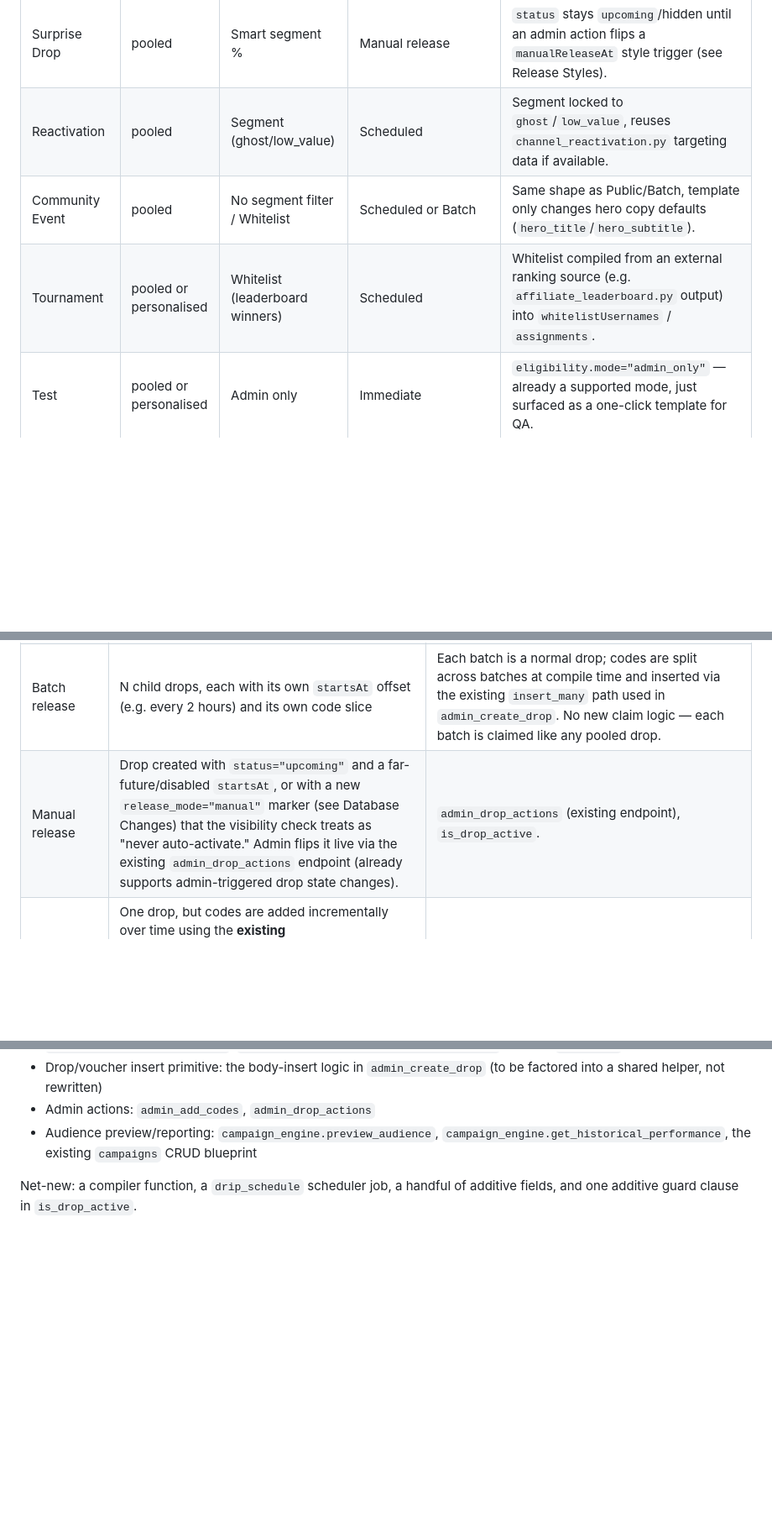
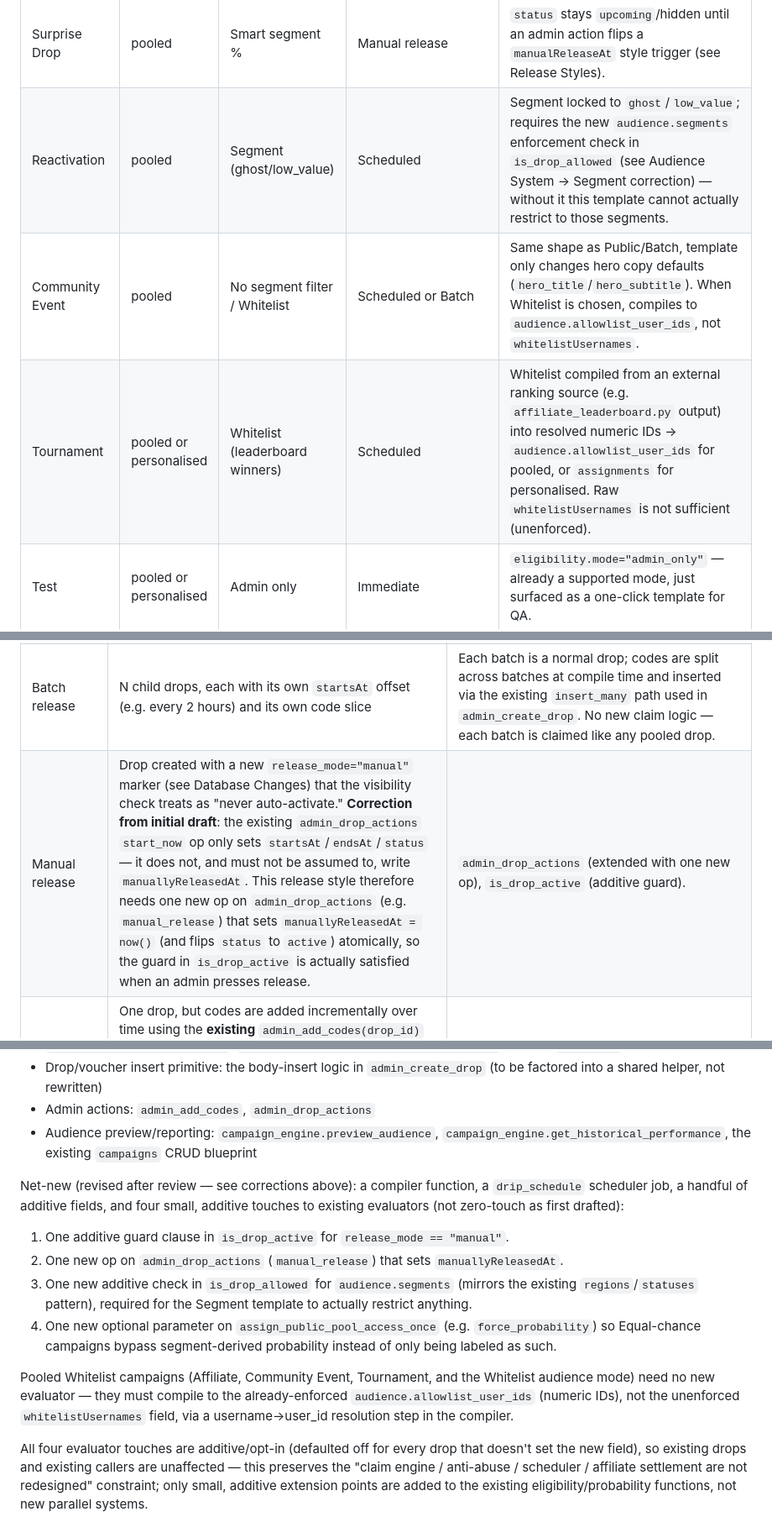
Before and after one commit to YH949494/APreferralV1, a Markdown page: docs/campaign_builder_design.md, 3 parts joined by grey strips. Shown at 84% size. GitHub-like rendering; blank space fills up the shorter version.

Commit message:
Correct campaign builder design after review feedback
Codex review found four claims in the design doc that didn't hold up
against the actual vouchers.py evaluators:
- admin_drop_actions start_now never sets manuallyReleasedAt, so
  Manual release needs a new op, not reuse of start_now.
- audience.segments is only read by campaign_engine's reporting
  preview, never by is_drop_allowed/is_user_eligible_for_drop, so the
  Segment template needs a real additive check to restrict anything.
- assign_public_pool_access_once always resolves probability from the
  segment tables with no bypass, so Equal chance needs a real optional
  parameter, not a reporting-only flag.
- whitelistUsernames on pooled drops is stored but never enforced by
  the eligibility gates; pooled Whitelist templates must compile to
  the already-enforced audience.allowlist_user_ids instead.

Updated the design to call out these four small, additive, opt-in
engine touches explicitly rather than claiming zero engine changes.

```diff
--- a/docs/campaign_builder_design.md
+++ b/docs/campaign_builder_design.md
@@ -42,9 +42,9 @@ Each template is a *preset* — a fixed combination of defaults for audience mod
 | Personalised | personalised | Whitelist | Immediate/Scheduled | 1:1 assignment, exactly today's `assignments: [{username, code}]` path. |
 | FCFS | pooled | No segment filter or Smart % | Immediate | Plain pooled drop, `public_remaining` decremented on claim — nothing new, "FCFS" is purely a UI label for "first-come-first-served pooled drop with no reservation." |
 | Surprise Drop | pooled | Smart segment % | Manual release | `status` stays `upcoming`/hidden until an admin action flips a `manualReleaseAt` style trigger (see Release Styles). |
-| Reactivation | pooled | Segment (ghost/low_value) | Scheduled | Segment locked to `ghost`/`low_value`, reuses `channel_reactivation.py` targeting data if available. |
-| Community Event | pooled | No segment filter / Whitelist | Scheduled or Batch | Same shape as Public/Batch, template only changes hero copy defaults (`hero_title`/`hero_subtitle`). |
-| Tournament | pooled or personalised | Whitelist (leaderboard winners) | Scheduled | Whitelist compiled from an external ranking source (e.g. `affiliate_leaderboard.py` output) into `whitelistUsernames` / `assignments`. |
+| Reactivation | pooled | Segment (ghost/low_value) | Scheduled | Segment locked to `ghost`/`low_value`; requires the new `audience.segments` enforcement check in `is_drop_allowed` (see Audience System → Segment correction) — without it this template cannot actually restrict to those segments. |
+| Community Event | pooled | No segment filter / Whitelist | Scheduled or Batch | Same shape as Public/Batch, template only changes hero copy defaults (`hero_title`/`hero_subtitle`). When Whitelist is chosen, compiles to `audience.allowlist_user_ids`, not `whitelistUsernames`. |
+| Tournament | pooled or personalised | Whitelist (leaderboard winners) | Scheduled | Whitelist compiled from an external ranking source (e.g. `affiliate_leaderboard.py` output) into resolved numeric IDs → `audience.allowlist_user_ids` for pooled, or `assignments` for personalised. Raw `whitelistUsernames` is not sufficient (unenforced). |
 | Test | pooled or personalised | Admin only | Immediate | `eligibility.mode="admin_only"` — already a supported mode, just surfaced as a one-click template for QA. |
 
 No template introduces a new drop `type`. Every one resolves to `pooled` or `personalised`, the two values `_normalize_drop_type` already accepts.
@@ -60,7 +60,7 @@ Release style controls **when** and **how** vouchers become claimable. All of th
 | Immediate | `startsAt = now`, `endsAt = now + duration` | `admin_create_drop` as-is; `status` computed the same way (`"active" if startsAt <= now < endsAt`). |
 | Scheduled | `startsAt`/`endsAt` set to future admin-chosen times | Existing `reconcile_drop_statuses` scheduled sweep already flips `upcoming → active → expired` by time; no scheduler change. |
 | Batch release | N child drops, each with its own `startsAt` offset (e.g. every 2 hours) and its own code slice | Each batch is a normal drop; codes are split across batches at compile time and inserted via the existing `insert_many` path used in `admin_create_drop`. No new claim logic — each batch is claimed like any pooled drop. |
-| Manual release | Drop created with `status="upcoming"` and a far-future/disabled `startsAt`, or with a new `release_mode="manual"` marker (see Database Changes) that the visibility check treats as "never auto-activate." Admin flips it live via the existing `admin_drop_actions` endpoint (already supports admin-triggered drop state changes). | `admin_drop_actions` (existing endpoint), `is_drop_active`. |
+| Manual release | Drop created with a new `release_mode="manual"` marker (see Database Changes) that the visibility check treats as "never auto-activate." **Correction from initial draft**: the existing `admin_drop_actions` `start_now` op only sets `startsAt`/`endsAt`/`status` — it does not, and must not be assumed to, write `manuallyReleasedAt`. This release style therefore needs one new op on `admin_drop_actions` (e.g. `manual_release`) that sets `manuallyReleasedAt = now()` (and flips `status` to `active`) atomically, so the guard in `is_drop_active` is actually satisfied when an admin presses release. | `admin_drop_actions` (extended with one new op), `is_drop_active` (additive guard). |
 | Drip release | One drop, but codes are added incrementally over time using the **existing** `admin_add_codes(drop_id)` endpoint, driven by a new lightweight scheduler job that calls it on a cadence read from campaign metadata. This is the only place a *new* scheduled job is needed, and it only ever calls the existing add-codes path — it does not reimplement claim/allocation. | `admin_add_codes`, `public_remaining`/`my_remaining` increment logic already in `admin_create_drop`/`admin_add_codes`. |
 
 Important boundary: Batch/Drip do not require new claim-time logic, because "how many codes are free right now" is already the pooled-drop `public_remaining`/`my_remaining` counter model. Batch = multiple drops pre-split; Drip = one drop whose counters are topped up on a timer via the existing add-codes call.
@@ -176,4 +176,12 @@ Reused as-is, untouched:
 - Admin actions: `admin_add_codes`, `admin_drop_actions`
 - Audience preview/reporting: `campaign_engine.preview_audience`, `campaign_engine.get_historical_performance`, the existing `campaigns` CRUD blueprint
 
-Net-new: a compiler function, a `drip_schedule` scheduler job, a handful of additive fields, and one additive guard clause in `is_drop_active`.
+Net-new (revised after review — see corrections above): a compiler function, a `drip_schedule` scheduler job, a handful of additive fields, and four small, additive touches to existing evaluators (not zero-touch as first drafted):
+1. One additive guard clause in `is_drop_active` for `release_mode == "manual"`.
+2. One new op on `admin_drop_actions` (`manual_release`) that sets `manuallyReleasedAt`.
+3. One new additive check in `is_drop_allowed` for `audience.segments` (mirrors the existing `regions`/`statuses` pattern), required for the Segment template to actually restrict anything.
+4. One new optional parameter on `assign_public_pool_access_once` (e.g. `force_probability`) so Equal-chance campaigns bypass segment-derived probability instead of only being labeled as such.
+
+Pooled Whitelist campaigns (Affiliate, Community Event, Tournament, and the Whitelist audience mode) need no new evaluator — they must compile to the already-enforced `audience.allowlist_user_ids` (numeric IDs), not the unenforced `whitelistUsernames` field, via a username→user_id resolution step in the compiler.
+
+All four evaluator touches are additive/opt-in (defaulted off for every drop that doesn't set the new field), so existing drops and existing callers are unaffected — this preserves the "claim engine / anti-abuse / scheduler / affiliate settlement are not redesigned" constraint; only small, additive extension points are added to the existing eligibility/probability functions, not new parallel systems.
```
Also changed, not shown: other parts of docs/campaign_builder_design.md (+4 -4 lines).
